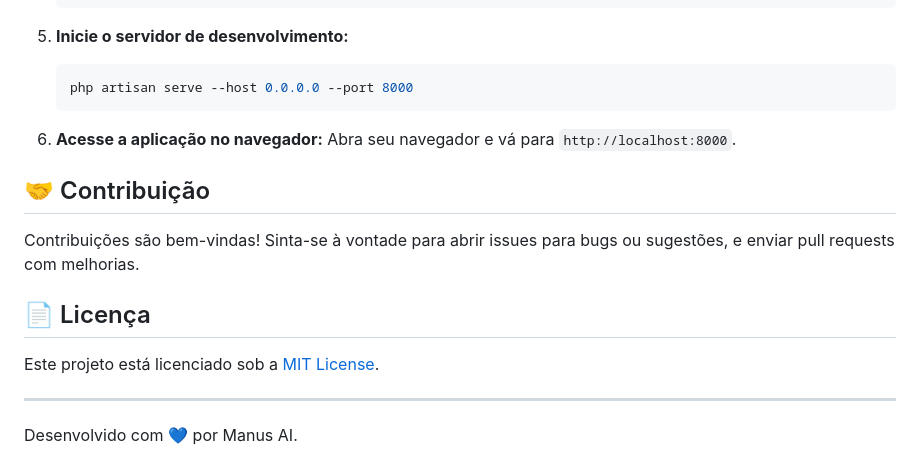
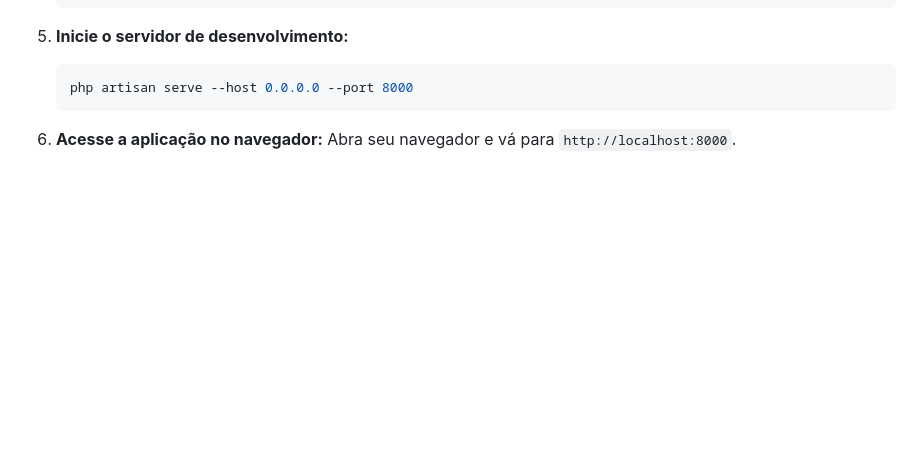
Before and after one commit to HenryTh-Dev/Kamishibai, a Markdown page: README.md, the part around the change. Drawn GitHub-style; blank space fills up the shorter version.

Commit message:
change md

```diff
--- a/README.md
+++ b/README.md
@@ -83,15 +83,3 @@ Siga os passos abaixo para configurar e iniciar a aplicação:
 
 6.  **Acesse a aplicação no navegador:**
     Abra seu navegador e vá para `http://localhost:8000`.
-
-## 🤝 Contribuição
-
-Contribuições são bem-vindas! Sinta-se à vontade para abrir issues para bugs ou sugestões, e enviar pull requests com melhorias.
-
-## 📄 Licença
-
-Este projeto está licenciado sob a [MIT License](LICENSE.md).
-
----
-
-Desenvolvido com 💙 por Manus AI.
```
